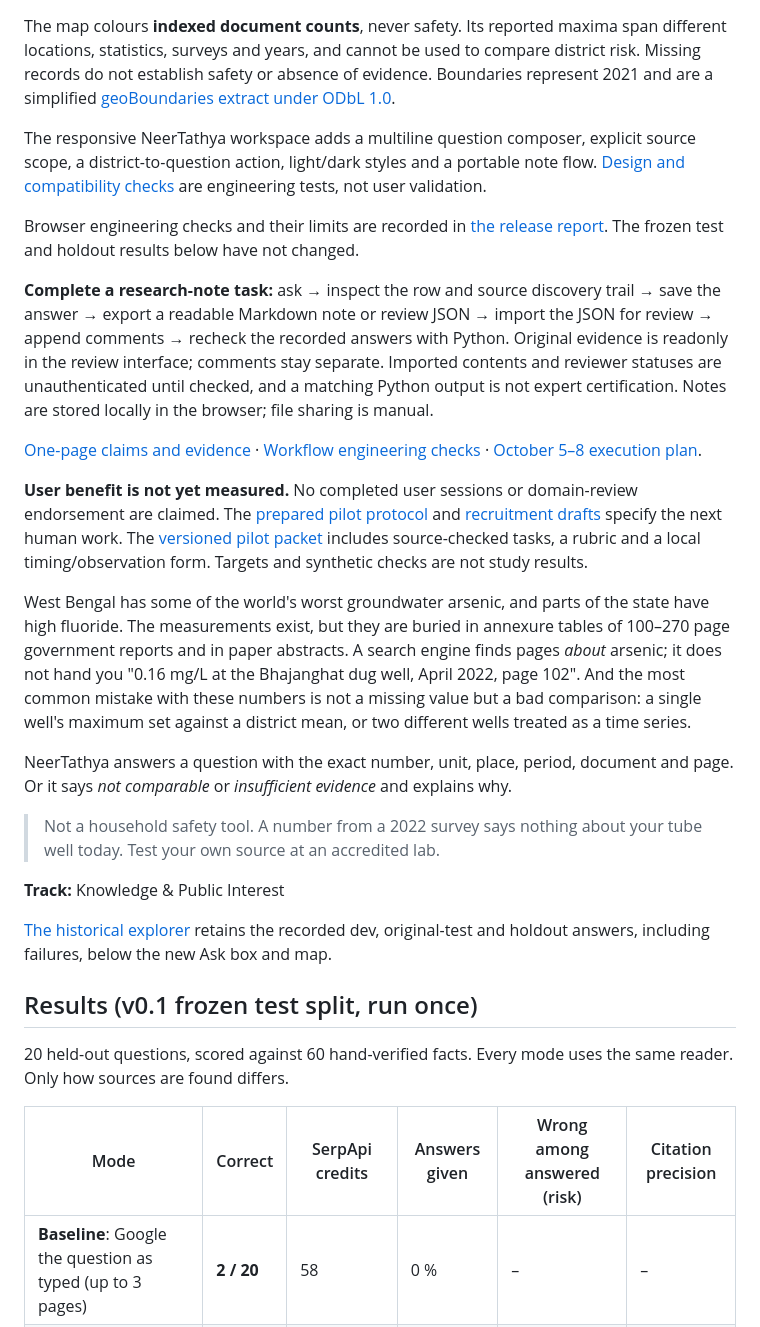
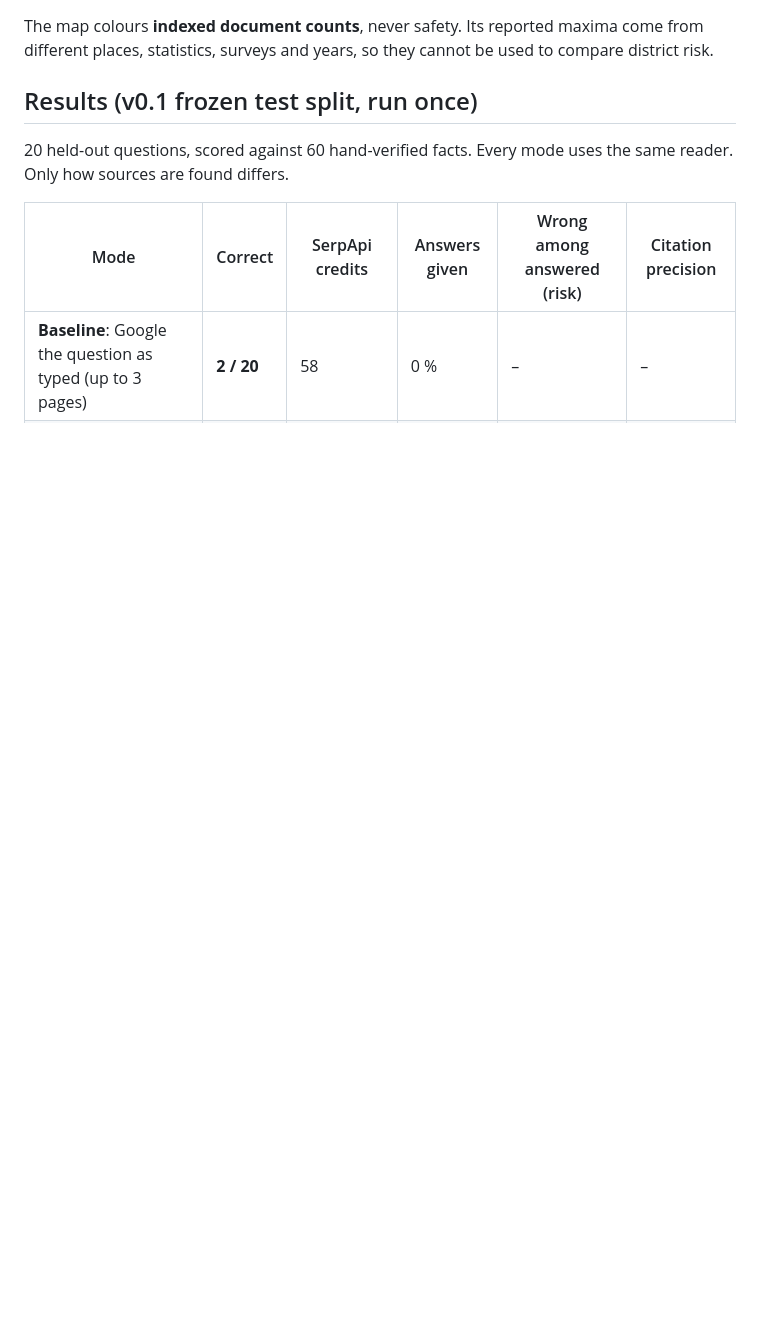
Before and after one commit to mohitt31/jaldrishti, a Markdown page: README.md, the part around one of its changes. Rendered like a GitHub page; blank space fills up the shorter version.

```diff
--- a/README.md
+++ b/README.md
@@ -29,28 +33,6 @@ Try **332 vs 329 µg/L: comparable?** The engine converts the units and explains
 ![District evidence coverage and linked source records](docs/screenshots/map-desktop.png)
 
-The map colours **indexed document counts**, never safety. Its reported maxima span different locations, statistics, surveys and years, and cannot be used to compare district risk. Missing records do not establish safety or absence of evidence. Boundaries represent 2021 and are a simplified [geoBoundaries extract under ODbL 1.0](docs/ask/BOUNDARIES-LICENSE.md).
-
-The responsive NeerTathya workspace adds a multiline question composer, explicit source scope, a district-to-question action, light/dark styles and a portable note flow. [Design and compatibility checks](reports/design_release/README.md) are engineering tests, not user validation.
-
-Browser engineering checks and their limits are recorded in [the release report](reports/browser_release/README.md). The frozen test and holdout results below have not changed.
-
-**Complete a research-note task:** ask → inspect the row and source discovery trail → save the answer → export a readable Markdown note or review JSON → import the JSON for review → append comments → recheck the recorded answers with Python. Original evidence is readonly in the review interface; comments stay separate. Imported contents and reviewer statuses are unauthenticated until checked, and a matching Python output is not expert certification. Notes are stored locally in the browser; file sharing is manual.
-
-[One-page claims and evidence](https://mohitt31.github.io/jaldrishti/review.html) · [Workflow engineering checks](reports/workflow_release/README.md) · [October 5–8 execution plan](planning/OCTOBER_5_8_SPRINT.md).
-
-**User benefit is not yet measured.** No completed user sessions or domain-review endorsement are claimed. The [prepared pilot protocol](reports/user_pilot/PROTOCOL.md) and [recruitment drafts](reports/user_pilot/RECRUITMENT.md) specify the next human work. The [versioned pilot packet](reports/user_pilot/packet/FACILITATOR_GUIDE.md) includes source-checked tasks, a rubric and a local timing/observation form. Targets and synthetic checks are not study results.
-
-
-
-West Bengal has some of the world's worst groundwater arsenic, and parts of the state have high fluoride. The measurements exist, but they are buried in annexure tables of 100–270 page government reports and in paper abstracts. A search engine finds pages *about* arsenic; it does not hand you "0.16 mg/L at the Bhajanghat dug well, April 2022, page 102". And the most common mistake with these numbers is not a missing value but a bad comparison: a single well's maximum set against a district mean, or two different wells treated as a time series.
-
-NeerTathya answers a question with the exact number, unit, place, period, document and page. Or it says *not comparable* or *insufficient evidence* and explains why.
-
-> Not a household safety tool. A number from a 2022 survey says nothing about your tube well today. Test your own source at an accredited lab.
-
-**Track:** Knowledge & Public Interest
-
-[The historical explorer](https://mohitt31.github.io/jaldrishti/) retains the recorded dev, original-test and holdout answers, including failures, below the new Ask box and map.
+The map colours **indexed document counts**, never safety. Its reported maxima come from different places, statistics, surveys and years, so they cannot be used to compare district risk.
 
 ## Results (v0.1 frozen test split, run once)
 
```
Also changed, not shown: other parts of README.md (+34 -15 lines), planning/submission/ENTRY_DRAFT.md (+23 -22 lines).
